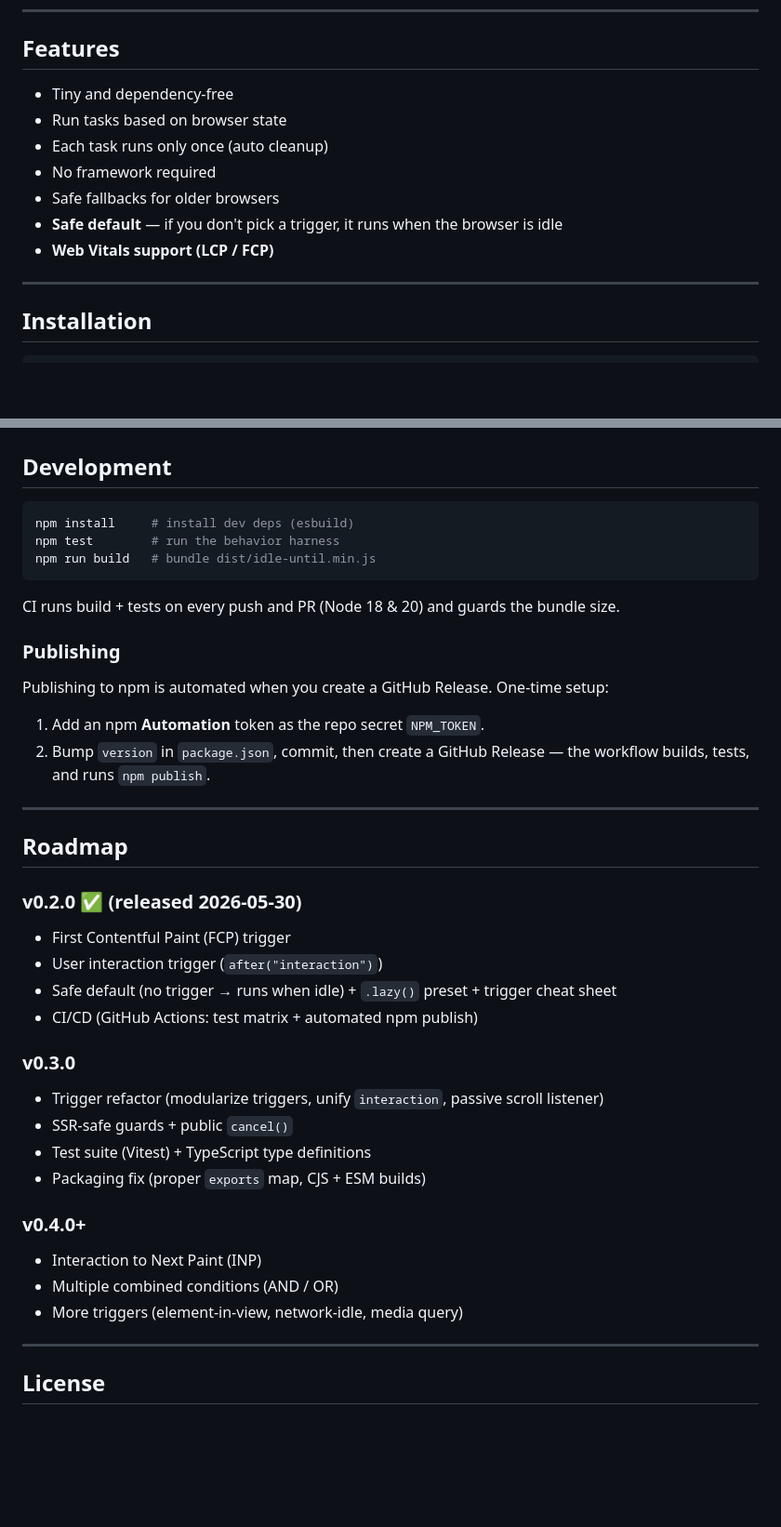
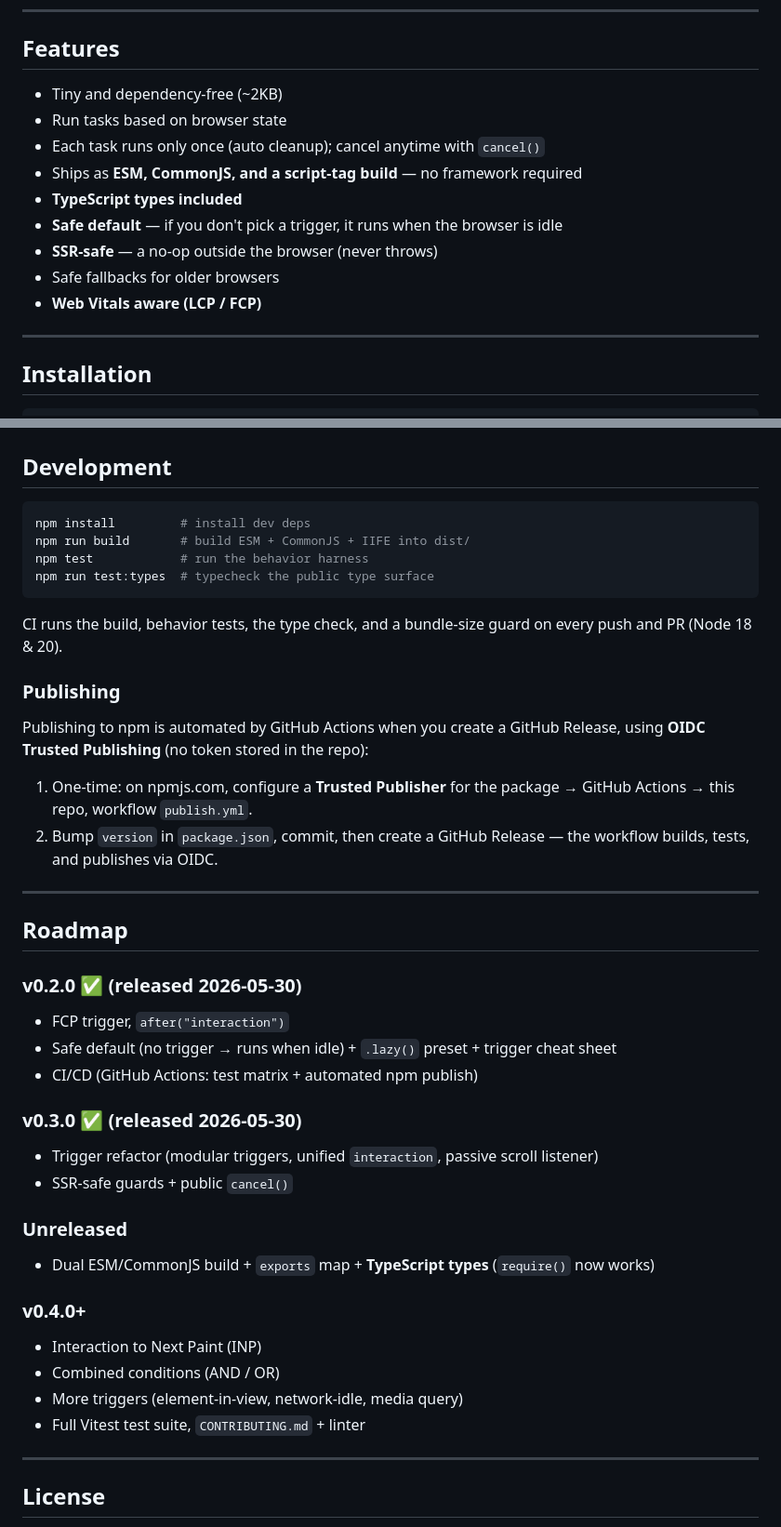
Before and after one commit to xShiroeNguyenx/idle-until, a Markdown page: README.md, 2 parts joined by grey strips. Shown at 93% size. Rendered like a GitHub page; blank space fills up the shorter version.

Commit message:
docs: refresh README — Trusted Publishing, cancel/SSR/types, roadmap
Co-Authored-By: Claude Opus 4.8 (1M context) <noreply@anthropic.com>

````diff
--- a/README.md
+++ b/README.md
@@ -29,13 +29,15 @@ All with a simple, chainable API.
 
 ## Features
 
-- Tiny and dependency-free
+- Tiny and dependency-free (~2KB)
 - Run tasks based on browser state
-- Each task runs only once (auto cleanup)
-- No framework required
+- Each task runs only once (auto cleanup); cancel anytime with `cancel()`
+- Ships as **ESM, CommonJS, and a script-tag build** — no framework required
+- **TypeScript types included**
+- **Safe default** — if you don't pick a trigger, it runs when the browser is idle
+- **SSR-safe** — a no-op outside the browser (never throws)
 - Safe fallbacks for older browsers
-- **Safe default** — if you don't pick a trigger, it runs when the browser is idle
-- **Web Vitals support (LCP / FCP)**
+- **Web Vitals aware (LCP / FCP)**
 
 ---
 
@@ -259,41 +261,46 @@ task.cancel();
 ## Development
 
 ```bash
-npm install     # install dev deps (esbuild)
-npm test        # run the behavior harness
-npm run build   # bundle dist/idle-until.min.js
+npm install         # install dev deps
+npm run build       # build ESM + CommonJS + IIFE into dist/
+npm test            # run the behavior harness
+npm run test:types  # typecheck the public type surface
 ```
 
-CI runs build + tests on every push and PR (Node 18 & 20) and guards the bundle size.
+CI runs the build, behavior tests, the type check, and a bundle-size guard on every
+push and PR (Node 18 & 20).
 
 ### Publishing
 
-Publishing to npm is automated when you create a GitHub Release. One-time setup:
+Publishing to npm is automated by GitHub Actions when you create a GitHub Release,
+using **OIDC Trusted Publishing** (no token stored in the repo):
 
-1. Add an npm **Automation** token as the repo secret `NPM_TOKEN`.
-2. Bump `version` in `package.json`, commit, then create a GitHub Release —
-   the workflow builds, tests, and runs `npm publish`.
+1. One-time: on npmjs.com, configure a **Trusted Publisher** for the package →
+   GitHub Actions → this repo, workflow `publish.yml`.
+2. Bump `version` in `package.json`, commit, then create a GitHub Release — the
+   workflow builds, tests, and publishes via OIDC.
 
 ---
 
 ## Roadmap
 
 ### v0.2.0 ✅ (released 2026-05-30)
-- First Contentful Paint (FCP) trigger
-- User interaction trigger (`after("interaction")`)
+- FCP trigger, `after("interaction")`
 - Safe default (no trigger → runs when idle) + `.lazy()` preset + trigger cheat sheet
 - CI/CD (GitHub Actions: test matrix + automated npm publish)
 
-### v0.3.0
-- Trigger refactor (modularize triggers, unify `interaction`, passive scroll listener)
+### v0.3.0 ✅ (released 2026-05-30)
+- Trigger refactor (modular triggers, unified `interaction`, passive scroll listener)
 - SSR-safe guards + public `cancel()`
-- Test suite (Vitest) + TypeScript type definitions
-- Packaging fix (proper `exports` map, CJS + ESM builds)
+
+### Unreleased
+- Dual ESM/CommonJS build + `exports` map + **TypeScript types** (`require()` now works)
 
 ### v0.4.0+
 - Interaction to Next Paint (INP)
-- Multiple combined conditions (AND / OR)
+- Combined conditions (AND / OR)
 - More triggers (element-in-view, network-idle, media query)
+- Full Vitest test suite, `CONTRIBUTING.md` + linter
 
 ---
 
````
